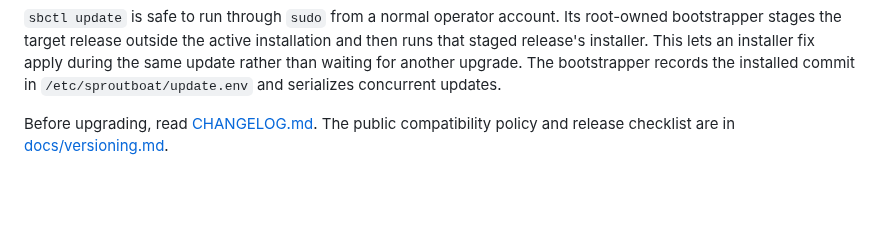
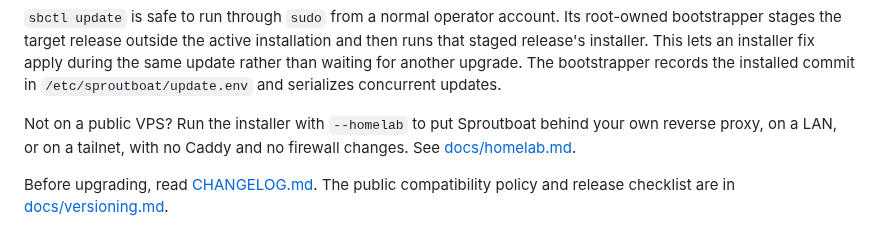
Before and after one commit to baronunread/sproutboat, a Markdown page: README.md, the part around the change. GitHub-like rendering; blank space fills up the shorter version.

Commit message:
docs: homelab install guide
Co-Authored-By: Claude Sonnet 5.5 <noreply@anthropic.com>

```diff
--- a/README.md
+++ b/README.md
@@ -45,6 +45,10 @@ installation and then runs that staged release's installer. This lets an
 installer fix apply during the same update rather than waiting for another
 upgrade. The bootstrapper records the installed commit in
 `/etc/sproutboat/update.env` and serializes concurrent updates.
+
+Not on a public VPS? Run the installer with `--homelab` to put Sproutboat behind
+your own reverse proxy, on a LAN, or on a tailnet, with no Caddy and no firewall
+changes. See [docs/homelab.md](docs/homelab.md).
 
 Before upgrading, read [CHANGELOG.md](CHANGELOG.md). The public compatibility
 policy and release checklist are in [docs/versioning.md](docs/versioning.md).
```
Also changed, not shown: docs/homelab.md (added, +360 -0 lines).
